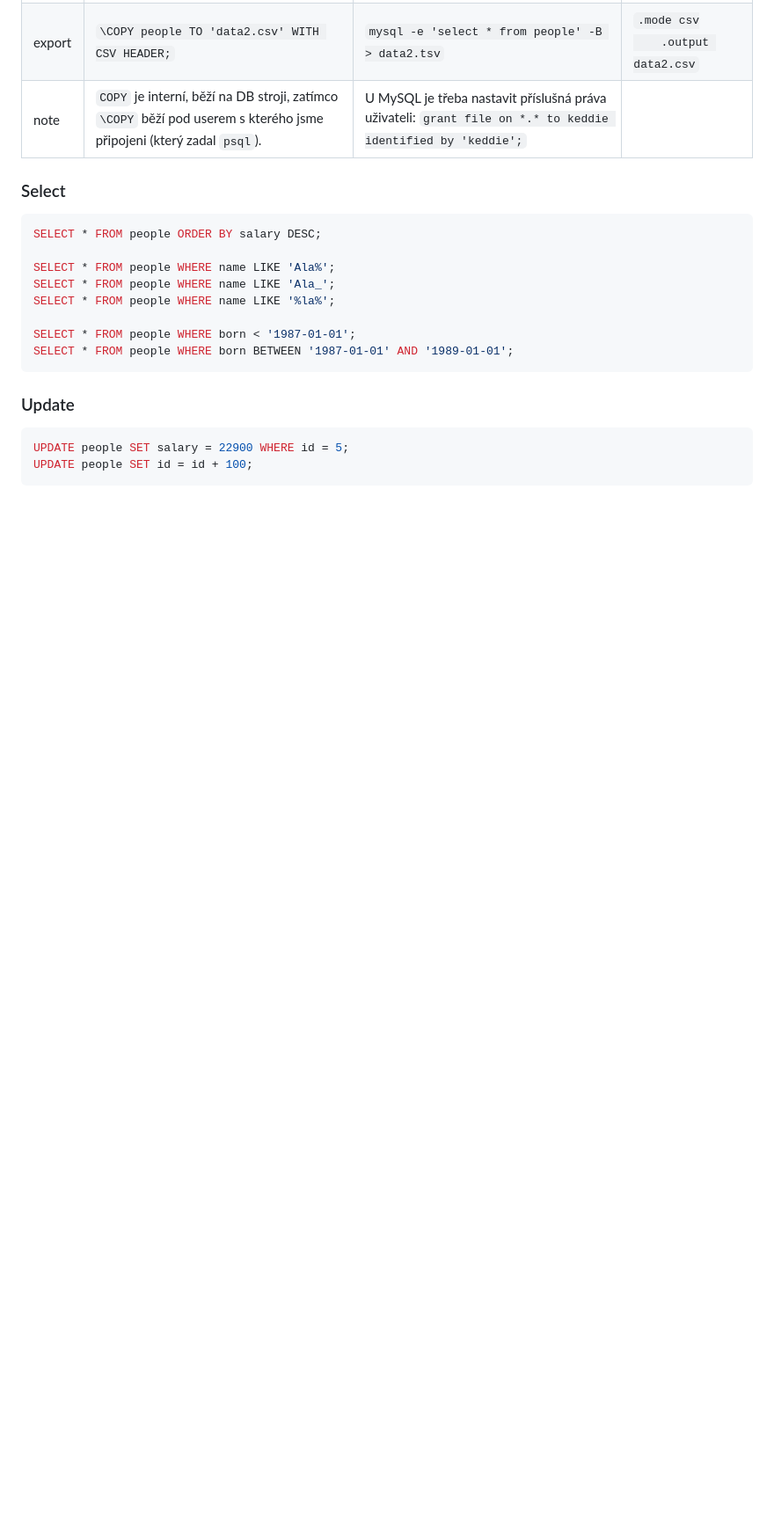
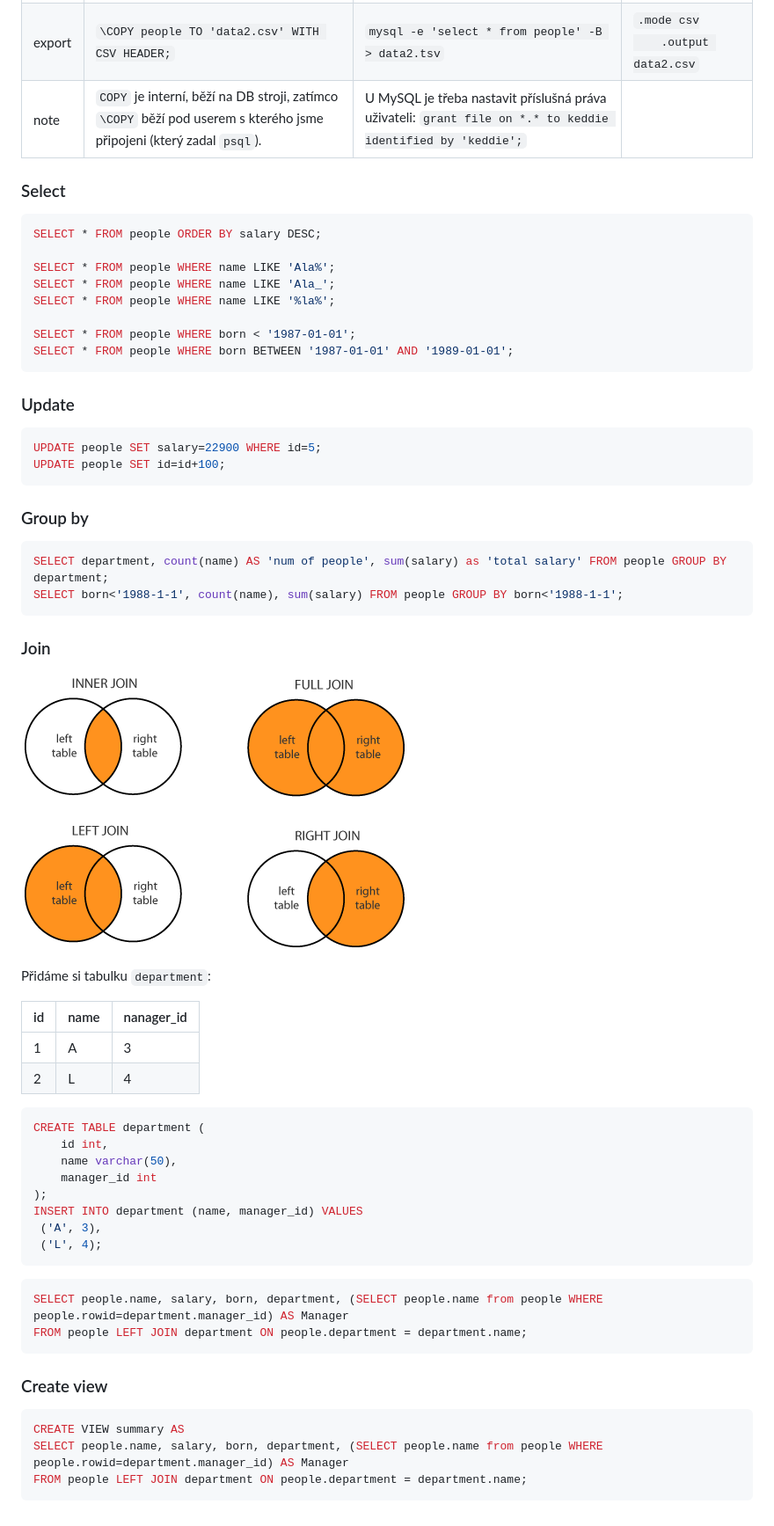
Before and after one commit to Kedrigern/example-projects, a Markdown page: db/readme.md, the part around the change printed below. Shown: that part at 88% size. Drawn GitHub-style; pictures changed too: db/sql-joins.png (added); blank space fills up the shorter version.

````diff
--- a/db/readme.md
+++ b/db/readme.md
@@ -183,6 +186,48 @@ SELECT * FROM people WHERE born BETWEEN '1987-01-01' AND '1989-01-01';
 ### Update
 
 ```sql
-UPDATE people SET salary = 22900 WHERE id = 5;
-UPDATE people SET id = id + 100;
+UPDATE people SET salary=22900 WHERE id=5;
+UPDATE people SET id=id+100;
 ```
+
+### Group by
+
+```sql
+SELECT department, count(name) AS 'num of people', sum(salary) as 'total salary' FROM people GROUP BY department;
+SELECT born<'1988-1-1', count(name), sum(salary) FROM people GROUP BY born<'1988-1-1';
+```
+
+### Join
+
+![](sql-joins.png)
+
+
+Přidáme si tabulku `department`:
+
+| id | name | nanager_id |
+|----|------|------------|
+|  1 | A    | 3          |
+|  2 | L    | 4          |
+
+```sql
+CREATE TABLE department (
+	id int,
+	name varchar(50),
+	manager_id int
+);
+INSERT INTO department (name, manager_id) VALUES
+ ('A', 3),
+ ('L', 4);
+```
+
+```sql
+SELECT people.name, salary, born, department, (SELECT people.name from people WHERE people.rowid=department.manager_id) AS Manager
+FROM people LEFT JOIN department ON people.department = department.name;
+```
+### Create view
+
+```sql
+CREATE VIEW summary AS
+SELECT people.name, salary, born, department, (SELECT people.name from people WHERE people.rowid=department.manager_id) AS Manager
+FROM people LEFT JOIN department ON people.department = department.name;
+```
````
Also changed, not shown: other parts of db/readme.md (+17 -14 lines).
